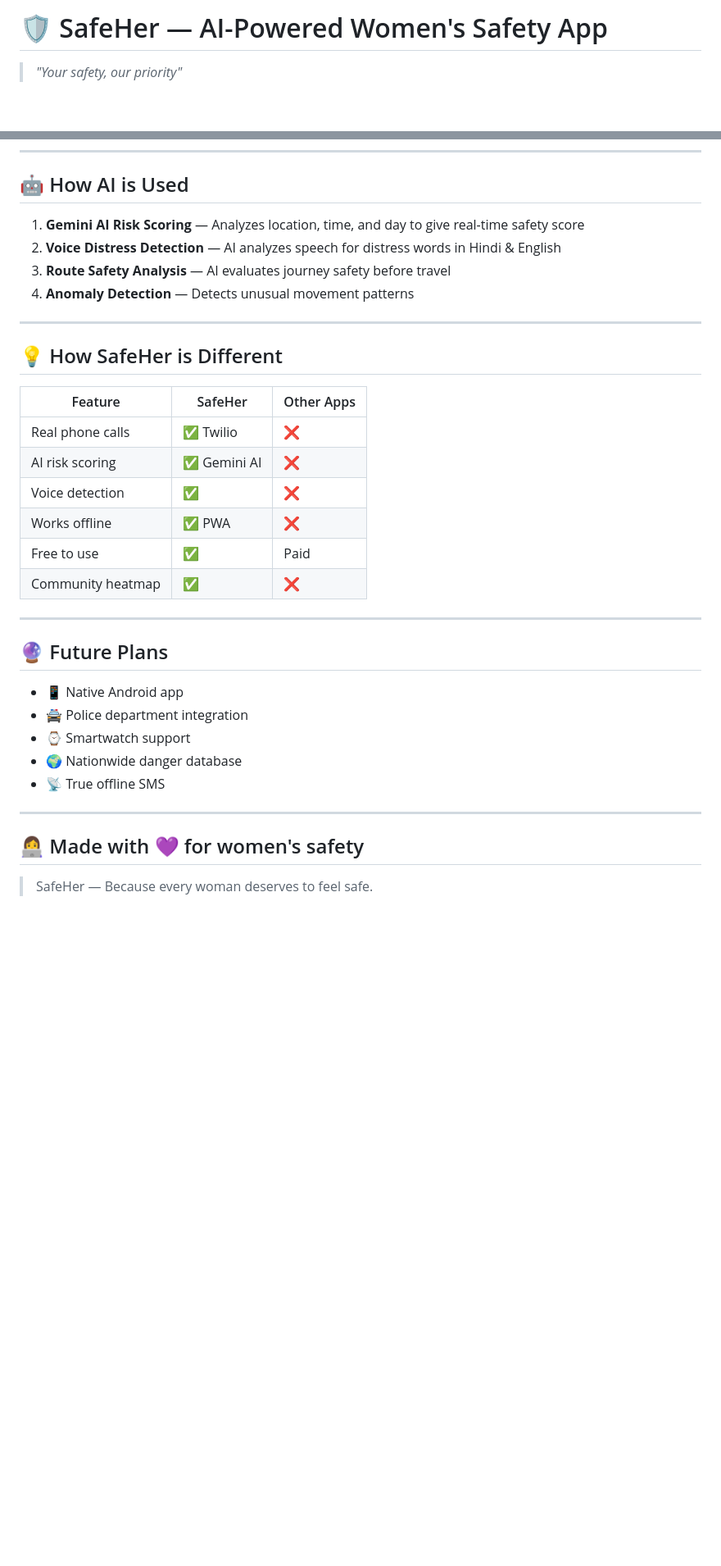
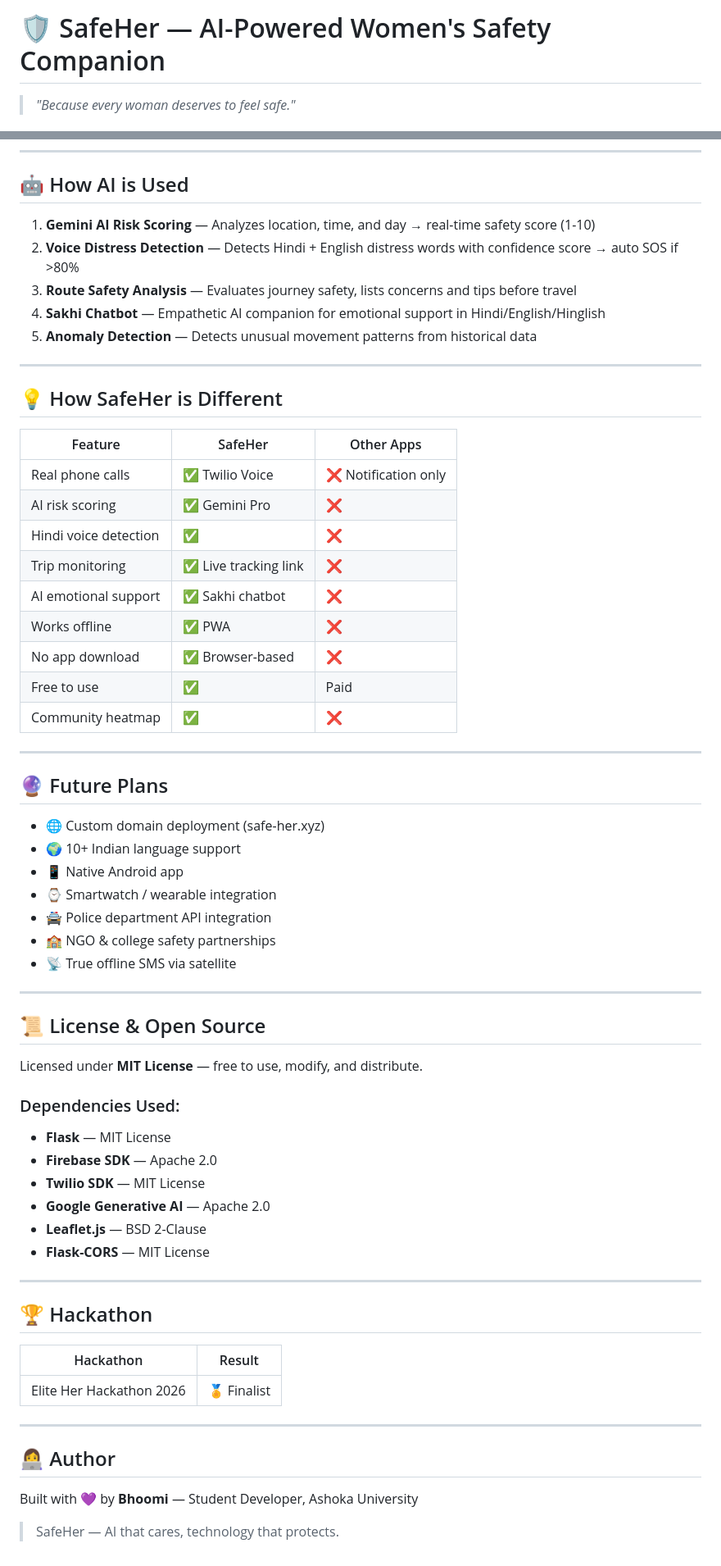
Before and after one commit to BHUMI-007/Safe-her-, a Markdown page: README.md, 2 parts joined by grey strips. Shown at 82% size. Rendered like a GitHub page; blank space fills up the shorter version.

```diff
--- a/README.md
+++ b/README.md
@@ -1,6 +1,6 @@
-# 🛡️ SafeHer — AI-Powered Women's Safety App
+# 🛡️ SafeHer — AI-Powered Women's Safety Companion
 
-> *"Your safety, our priority"*
+> *"Because every woman deserves to feel safe."*
 
 [![Live Demo](https://img.shields.io/badge/Live-Demo-purple)](https://safeher-28bb2.web.app)
 [![Backend](https://img.shields.io/badge/Backend-Render-green)](https://safeher-0x4u.onrender.com)
@@ -118,10 +142,11 @@ GEMINI_API_KEY=your_key
 
 ## 🤖 How AI is Used
 
-1. **Gemini AI Risk Scoring** — Analyzes location, time, and day to give real-time safety score
-2. **Voice Distress Detection** — AI analyzes speech for distress words in Hindi & English
-3. **Route Safety Analysis** — AI evaluates journey safety before travel
-4. **Anomaly Detection** — Detects unusual movement patterns
+1. **Gemini AI Risk Scoring** — Analyzes location, time, and day → real-time safety score (1-10)
+2. **Voice Distress Detection** — Detects Hindi + English distress words with confidence score → auto SOS if >80%
+3. **Route Safety Analysis** — Evaluates journey safety, lists concerns and tips before travel
+4. **Sakhi Chatbot** — Empathetic AI companion for emotional support in Hindi/English/Hinglish
+5. **Anomaly Detection** — Detects unusual movement patterns from historical data
 
 ---
 
@@ -129,10 +154,13 @@ GEMINI_API_KEY=your_key
 
 | Feature | SafeHer | Other Apps |
 |---|---|---|
-| Real phone calls | ✅ Twilio | ❌ |
-| AI risk scoring | ✅ Gemini AI | ❌ |
-| Voice detection | ✅ | ❌ |
+| Real phone calls | ✅ Twilio Voice | ❌ Notification only |
+| AI risk scoring | ✅ Gemini Pro | ❌ |
+| Hindi voice detection | ✅ | ❌ |
+| Trip monitoring | ✅ Live tracking link | ❌ |
+| AI emotional support | ✅ Sakhi chatbot | ❌ |
 | Works offline | ✅ PWA | ❌ |
+| No app download | ✅ Browser-based | ❌ |
 | Free to use | ✅ | Paid |
 | Community heatmap | ✅ | ❌ |
 
@@ -140,14 +168,40 @@ GEMINI_API_KEY=your_key
 
 ## 🔮 Future Plans
 
+- 🌐 Custom domain deployment (safe-her.xyz)
+- 🌍 10+ Indian language support
 - 📱 Native Android app
-- 🚔 Police department integration
-- ⌚ Smartwatch support
-- 🌍 Nationwide danger database
-- 📡 True offline SMS
+- ⌚ Smartwatch / wearable integration
+- 🚔 Police department API integration
+- 🏫 NGO & college safety partnerships
+- 📡 True offline SMS via satellite
 
 ---
 
-## 👩‍💻 Made with 💜 for women's safety
+## 📜 License & Open Source
 
-> SafeHer — Because every woman deserves to feel safe.
+Licensed under **MIT License** — free to use, modify, and distribute.
+
+### Dependencies Used:
+- **Flask** — MIT License
+- **Firebase SDK** — Apache 2.0
+- **Twilio SDK** — MIT License
+- **Google Generative AI** — Apache 2.0
+- **Leaflet.js** — BSD 2-Clause
+- **Flask-CORS** — MIT License
+
+---
+
+## 🏆 Hackathon
+
+| Hackathon | Result |
+|---|---|
+| Elite Her Hackathon 2026 | 🏅 Finalist |
+
+---
+
+## 👩‍💻 Author
+
+Built with 💜 by **Bhoomi** — Student Developer, Ashoka University
+
+> SafeHer — AI that cares, technology that protects.
```
Also changed, not shown: other parts of README.md (+67 -43 lines).
